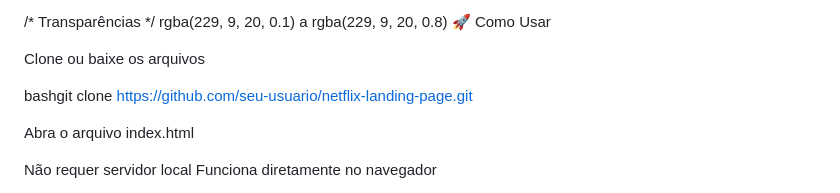
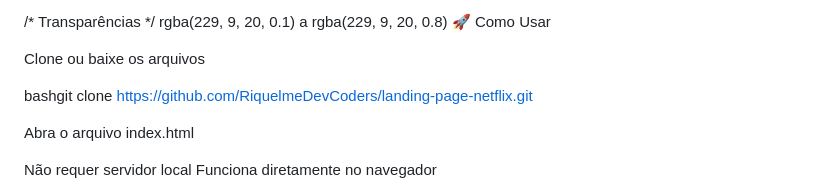
Before and after one commit to RiquelmeDevCoders/landing-page-netflix, a Markdown page: README.md, the part around the change. Rendered like a GitHub page.

```diff
--- a/README.md
+++ b/README.md
@@ -133,7 +133,7 @@ rgba(229, 9, 20, 0.1) a rgba(229, 9, 20, 0.8)
 
 Clone ou baixe os arquivos
 
-bashgit clone https://github.com/seu-usuario/netflix-landing-page.git
+bashgit clone https://github.com/RiquelmeDevCoders/landing-page-netflix.git
 
 Abra o arquivo index.html
 
```
